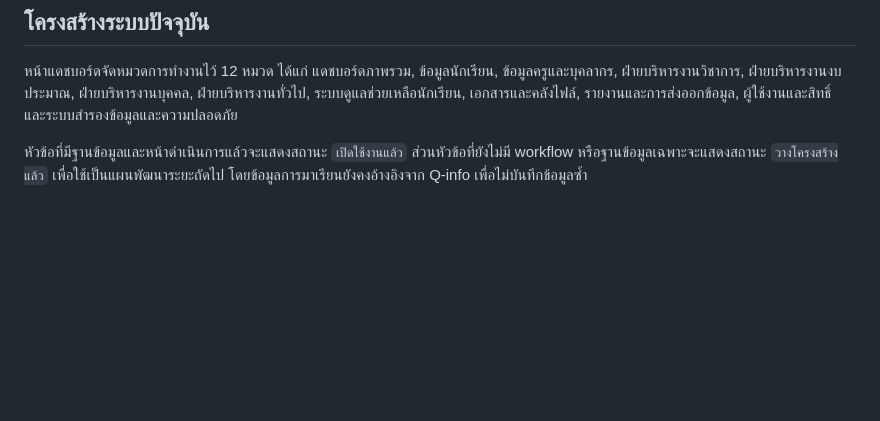
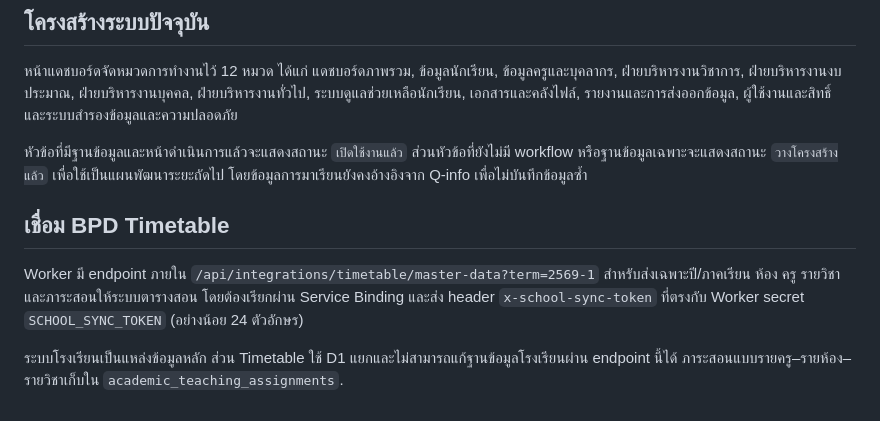
Before and after one commit to SATTASAI/banpadeng-school-db, a Markdown page: README.md, the part around the change. Drawn GitHub-style; blank space fills up the shorter version.

Commit message:
Document protected BPD Timetable integration

```diff
--- a/README.md
+++ b/README.md
@@ -117,3 +117,10 @@ Group ID อัตโนมัติ ผู้บริหารเลือก
 หัวข้อที่มีฐานข้อมูลและหน้าดำเนินการแล้วจะแสดงสถานะ `เปิดใช้งานแล้ว` ส่วนหัวข้อที่ยังไม่มี
 workflow หรือฐานข้อมูลเฉพาะจะแสดงสถานะ `วางโครงสร้างแล้ว` เพื่อใช้เป็นแผนพัฒนาระยะถัดไป
 โดยข้อมูลการมาเรียนยังคงอ้างอิงจาก Q-info เพื่อไม่บันทึกข้อมูลซ้ำ
+
+
+## เชื่อม BPD Timetable
+
+Worker มี endpoint ภายใน `/api/integrations/timetable/master-data?term=2569-1` สำหรับส่งเฉพาะปี/ภาคเรียน ห้อง ครู รายวิชา และภาระสอนให้ระบบตารางสอน โดยต้องเรียกผ่าน Service Binding และส่ง header `x-school-sync-token` ที่ตรงกับ Worker secret `SCHOOL_SYNC_TOKEN` (อย่างน้อย 24 ตัวอักษร)
+
+ระบบโรงเรียนเป็นแหล่งข้อมูลหลัก ส่วน Timetable ใช้ D1 แยกและไม่สามารถแก้ฐานข้อมูลโรงเรียนผ่าน endpoint นี้ได้ ภาระสอนแบบรายครู–รายห้อง–รายวิชาเก็บใน `academic_teaching_assignments`.
```
